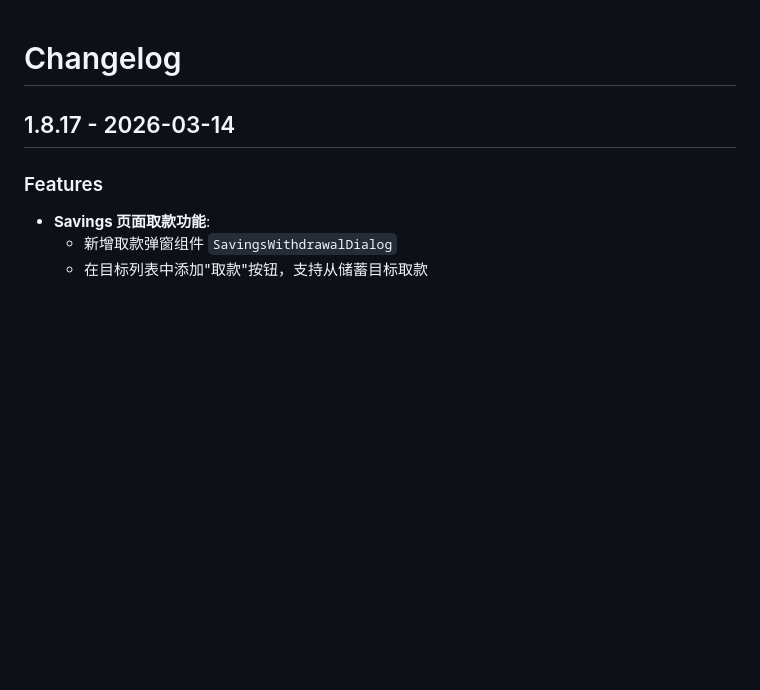
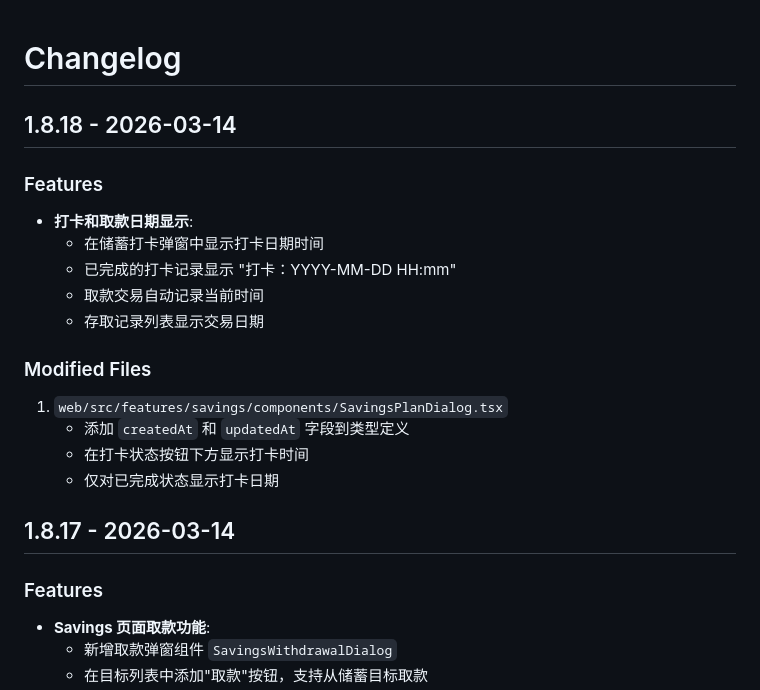
Before and after one commit to xingseven/openstar-StarAccounting, a Markdown page: CHANGELOG.md, the part around the change. Drawn GitHub-style; blank space fills up the shorter version.

Commit message:
docs: 更新 CHANGELOG 至 v1.8.18 - 记录打卡和取款日期显示功能

```diff
--- a/CHANGELOG.md
+++ b/CHANGELOG.md
@@ -1,4 +1,19 @@
 # Changelog
+
+## 1.8.18 - 2026-03-14
+
+### Features
+- **打卡和取款日期显示**:
+  - 在储蓄打卡弹窗中显示打卡日期时间
+  - 已完成的打卡记录显示 "打卡：YYYY-MM-DD HH:mm"
+  - 取款交易自动记录当前时间
+  - 存取记录列表显示交易日期
+
+### Modified Files
+1. `web/src/features/savings/components/SavingsPlanDialog.tsx`
+   - 添加 `createdAt` 和 `updatedAt` 字段到类型定义
+   - 在打卡状态按钮下方显示打卡时间
+   - 仅对已完成状态显示打卡日期
 
 ## 1.8.17 - 2026-03-14
 
```
